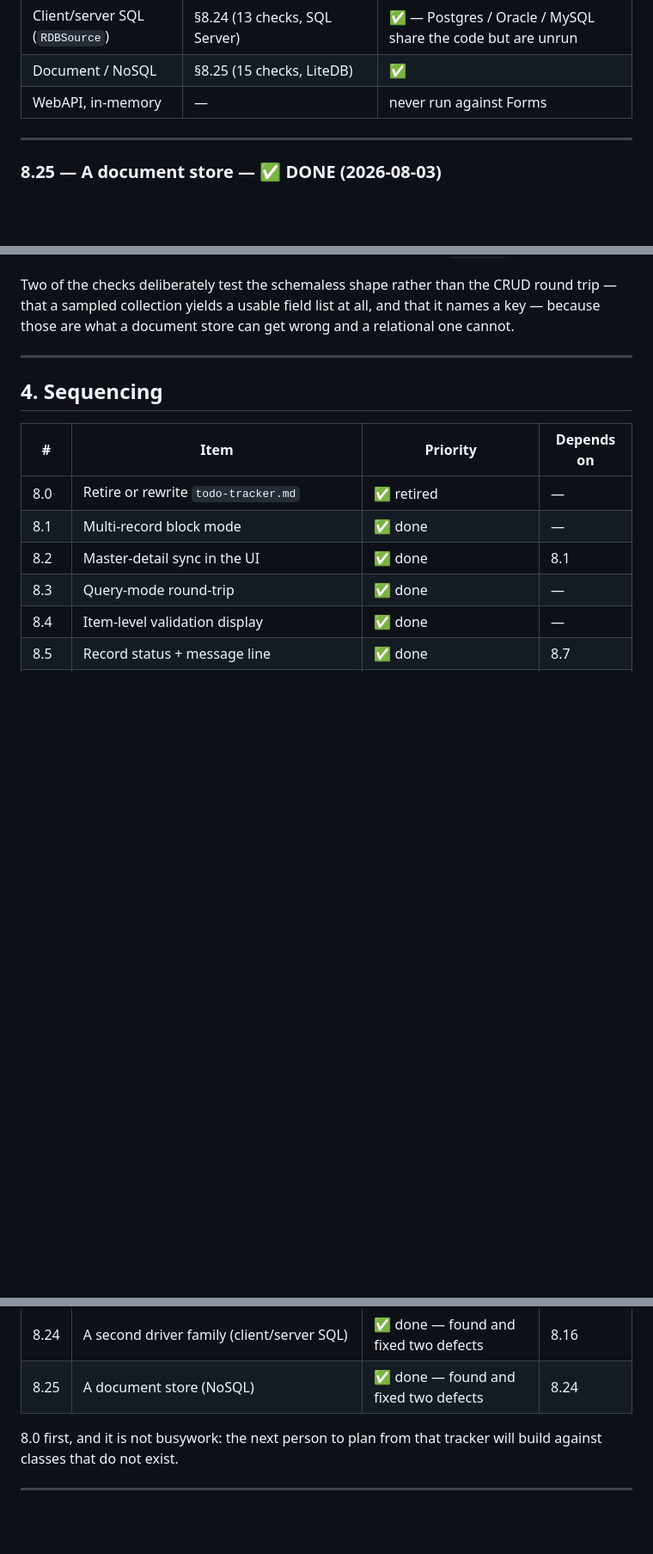
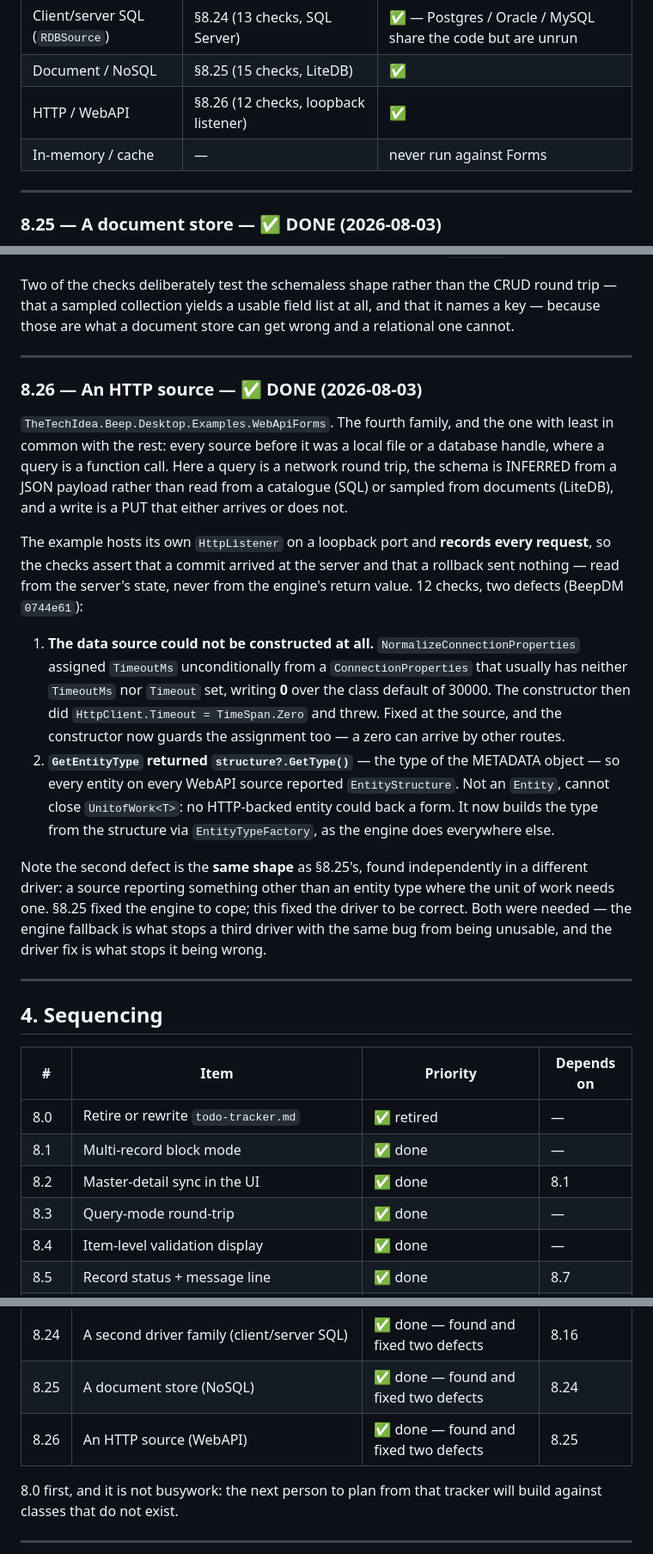
Before and after one commit to The-Tech-Idea/Beep.Winform.Data.Integrated, a Markdown page: Beep.Winform.Data.Integrated.Controls/.plans/08-winform-thin-ui-completion.md, 3 parts joined by grey strips. Shown at 86% size. Rendered like a GitHub page; blank space fills up the shorter version.

```diff
--- a/Beep.Winform.Data.Integrated.Controls/.plans/08-winform-thin-ui-completion.md
+++ b/Beep.Winform.Data.Integrated.Controls/.plans/08-winform-thin-ui-completion.md
@@ -1034,7 +1034,8 @@ So the honest shape of driver coverage is by *family*, not by count:
 | Embedded SQL (SQLite) | §8.16 (13 checks) | ✅ |
 | Client/server SQL (`RDBSource`) | §8.24 (13 checks, SQL Server) | ✅ — Postgres / Oracle / MySQL share the code but are unrun |
 | Document / NoSQL | §8.25 (15 checks, LiteDB) | ✅ |
-| WebAPI, in-memory | — | never run against Forms |
+| HTTP / WebAPI | §8.26 (12 checks, loopback listener) | ✅ |
+| In-memory / cache | — | never run against Forms |
 
 ---
 
@@ -1072,6 +1073,41 @@ a relational one cannot.
 
 ---
 
+### 8.26 — An HTTP source — ✅ DONE (2026-08-03)
+
+`TheTechIdea.Beep.Desktop.Examples.WebApiForms`. The fourth family, and the one
+with least in common with the rest: every source before it was a local file or a
+database handle, where a query is a function call. Here a query is a network
+round trip, the schema is INFERRED from a JSON payload rather than read from a
+catalogue (SQL) or sampled from documents (LiteDB), and a write is a PUT that
+either arrives or does not.
+
+The example hosts its own `HttpListener` on a loopback port and **records every
+request**, so the checks assert that a commit arrived at the server and that a
+rollback sent nothing — read from the server's state, never from the engine's
+return value. 12 checks, two defects (BeepDM `0744e61`):
+
+1. **The data source could not be constructed at all.**
+   `NormalizeConnectionProperties` assigned `TimeoutMs` unconditionally from a
+   `ConnectionProperties` that usually has neither `TimeoutMs` nor `Timeout` set,
+   writing **0** over the class default of 30000. The constructor then did
+   `HttpClient.Timeout = TimeSpan.Zero` and threw. Fixed at the source, and the
+   constructor now guards the assignment too — a zero can arrive by other routes.
+2. **`GetEntityType` returned `structure?.GetType()`** — the type of the METADATA
+   object — so every entity on every WebAPI source reported `EntityStructure`.
+   Not an `Entity`, cannot close `UnitofWork<T>`: no HTTP-backed entity could
+   back a form. It now builds the type from the structure via
+   `EntityTypeFactory`, as the engine does everywhere else.
+
+Note the second defect is the **same shape** as §8.25's, found independently in a
+different driver: a source reporting something other than an entity type where
+the unit of work needs one. §8.25 fixed the engine to cope; this fixed the driver
+to be correct. Both were needed — the engine fallback is what stops a third
+driver with the same bug from being unusable, and the driver fix is what stops it
+being wrong.
+
+---
+
 ## 4. Sequencing
 
 | # | Item | Priority | Depends on |
@@ -1102,6 +1138,7 @@ a relational one cannot.
 | 8.23 | Delete three never-built dialogs | ✅ done | 8.21 |
 | 8.24 | A second driver family (client/server SQL) | ✅ done — found and fixed two defects | 8.16 |
 | 8.25 | A document store (NoSQL) | ✅ done — found and fixed two defects | 8.24 |
+| 8.26 | An HTTP source (WebAPI) | ✅ done — found and fixed two defects | 8.25 |
 
 8.0 first, and it is not busywork: the next person to plan from that tracker will
 build against classes that do not exist.
```
Also changed, not shown: other parts of Beep.Winform.Data.Integrated.Controls/.plans/08-winform-thin-ui-completion.md (+12 -10 lines).
